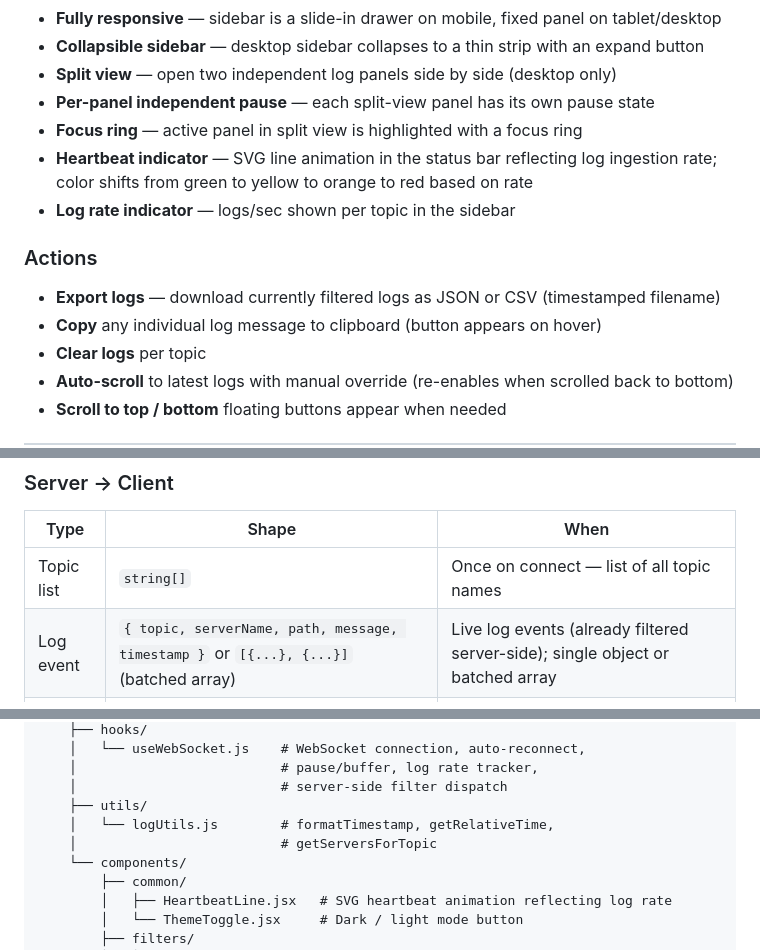
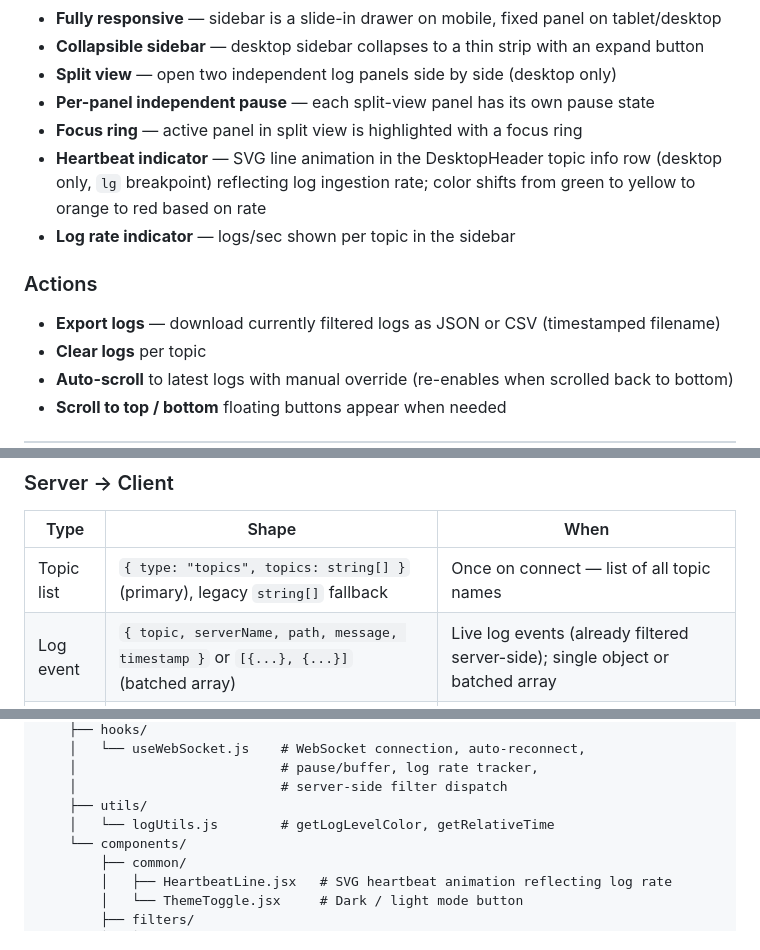
Before and after one commit to MUNYCHA/log-dashboard-ui, a Markdown page: README.md, 3 parts joined by grey strips. Drawn GitHub-style.

Commit message:
docs(readme): fix feature claims, protocol shape, and utility structure
Update README content to match implemented UI and protocol contracts.

This removes unsupported feature claims, corrects the heartbeat location in the interface,
updates topic list message shape to the typed primary format with legacy fallback,
and refreshes the logUtils entry to list only currently exported helpers.

```diff
--- a/README.md
+++ b/README.md
@@ -34,12 +34,11 @@ All filtering runs client-side for instant feedback on every keystroke. A deboun
 - **Split view** — open two independent log panels side by side (desktop only)
 - **Per-panel independent pause** — each split-view panel has its own pause state
 - **Focus ring** — active panel in split view is highlighted with a focus ring
-- **Heartbeat indicator** — SVG line animation in the status bar reflecting log ingestion rate; color shifts from green to yellow to orange to red based on rate
+- **Heartbeat indicator** — SVG line animation in the DesktopHeader topic info row (desktop only, `lg` breakpoint) reflecting log ingestion rate; color shifts from green to yellow to orange to red based on rate
 - **Log rate indicator** — logs/sec shown per topic in the sidebar
 
 ### Actions
 - **Export logs** — download currently filtered logs as JSON or CSV (timestamped filename)
-- **Copy** any individual log message to clipboard (button appears on hover)
 - **Clear logs** per topic
 - **Auto-scroll** to latest logs with manual override (re-enables when scrolled back to bottom)
 - **Scroll to top / bottom** floating buttons appear when needed
@@ -125,7 +124,7 @@ npm run lint
 
 | Type | Shape | When |
 |---|---|---|
-| Topic list | `string[]` | Once on connect — list of all topic names |
+| Topic list | `{ type: "topics", topics: string[] }` (primary), legacy `string[]` fallback | Once on connect — list of all topic names |
 | Log event | `{ topic, serverName, path, message, timestamp }` or `[{...}, {...}]` (batched array) | Live log events (already filtered server-side); single object or batched array |
 | Filter ack | `{ type: "filter-ack", filters: {...}, regexError?: "..." }` | Confirms filter applied; `regexError` present if regex is invalid |
 
@@ -199,8 +198,7 @@ log-dashboard-ui/
     │                          # pause/buffer, log rate tracker,
     │                          # server-side filter dispatch
     ├── utils/
-    │   └── logUtils.js        # formatTimestamp, getRelativeTime,
-    │                          # getServersForTopic
+    │   └── logUtils.js        # getLogLevelColor, getRelativeTime
     └── components/
         ├── common/
         │   ├── HeartbeatLine.jsx   # SVG heartbeat animation reflecting log rate
```
